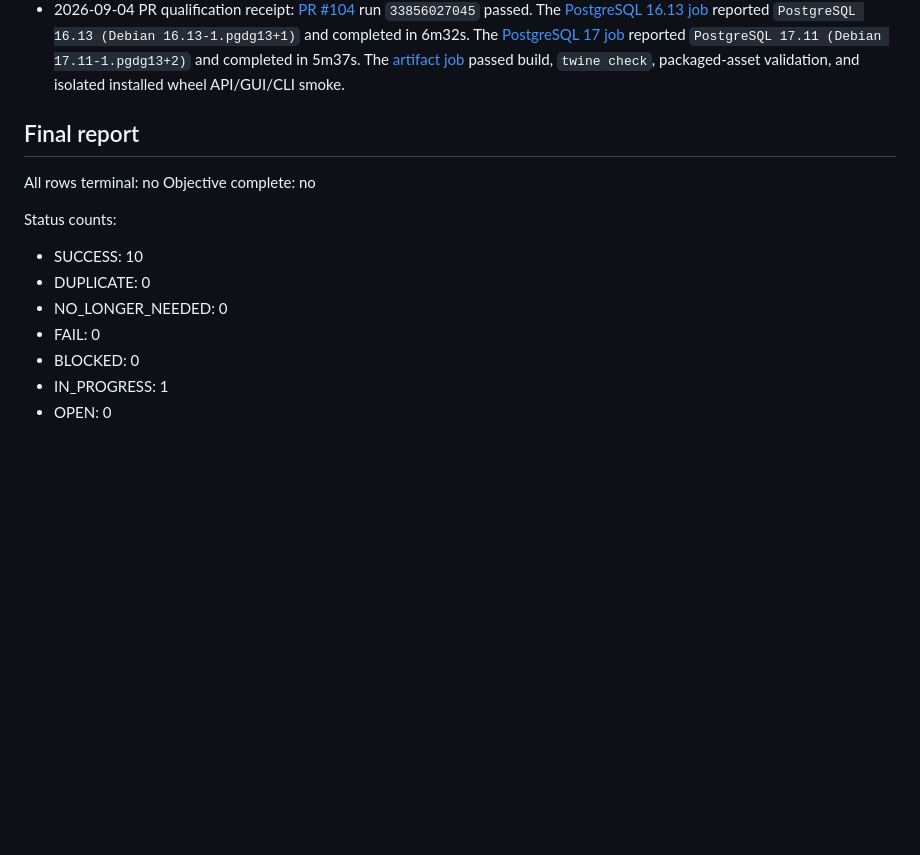
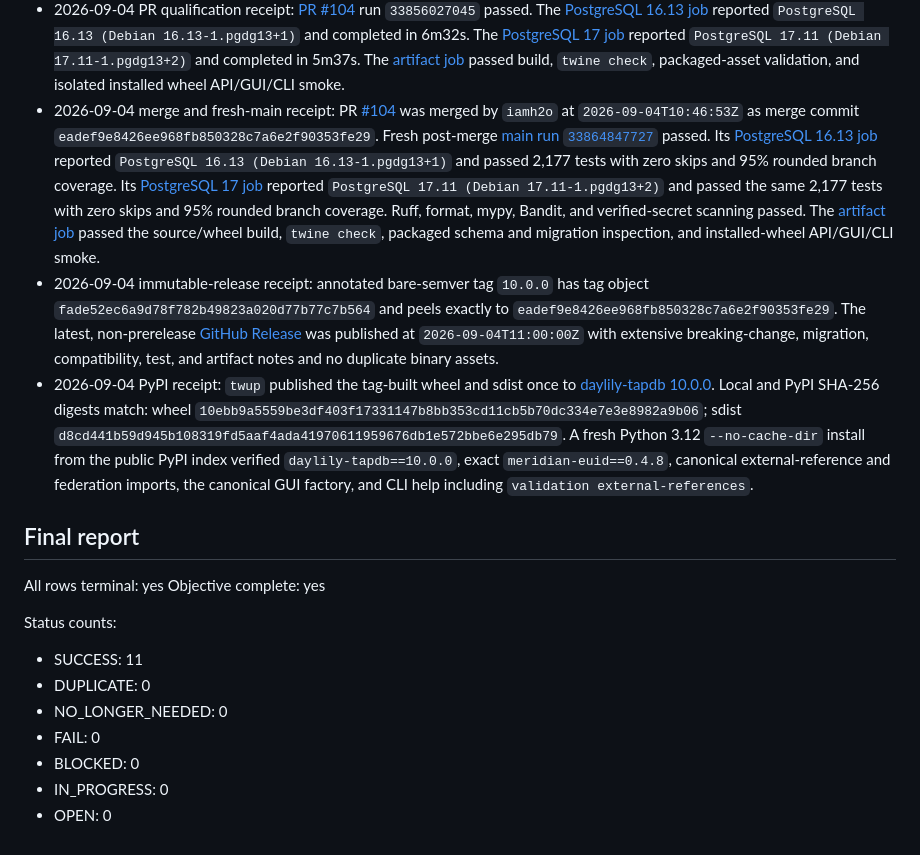
Before and after one commit to Daylily-Informatics/daylily-tapdb, a Markdown page: docs/plans/20260904T061819Z_tapdb_10_external_references_federation_ledger.md, the part around one of its changes. Rendered like a GitHub page; blank space fills up the shorter version.

Commit message:
docs: record TapDB 10.0.0 release receipts

```diff
--- a/docs/plans/20260904T061819Z_tapdb_10_external_references_federation_ledger.md
+++ b/docs/plans/20260904T061819Z_tapdb_10_external_references_federation_ledger.md
@@ -144,18 +144,50 @@ and terminal note are recorded in the table.
   5m37s. The [artifact job](https://github.com/Daylily-Informatics/daylily-tapdb/actions/runs/33856027045/job/100971335833)
   passed build, `twine check`, packaged-asset validation, and isolated installed
   wheel API/GUI/CLI smoke.
+- 2026-09-04 merge and fresh-main receipt: PR
+  [#104](https://github.com/Daylily-Informatics/daylily-tapdb/pull/104) was merged
+  by `iamh2o` at `2026-09-04T10:46:53Z` as merge commit
+  `eadef9e8426ee968fb850328c7a6e2f90353fe29`. Fresh post-merge
+  [main run `33864847727`](https://github.com/Daylily-Informatics/daylily-tapdb/actions/runs/33864847727)
+  passed. Its [PostgreSQL 16.13
+  job](https://github.com/Daylily-Informatics/daylily-tapdb/actions/runs/33864847727/job/100997416056)
+  reported `PostgreSQL 16.13 (Debian 16.13-1.pgdg13+1)` and passed 2,177 tests
+  with zero skips and 95% rounded branch coverage. Its [PostgreSQL 17
+  job](https://github.com/Daylily-Informatics/daylily-tapdb/actions/runs/33864847727/job/100997416011)
+  reported `PostgreSQL 17.11 (Debian 17.11-1.pgdg13+2)` and passed the same
+  2,177 tests with zero skips and 95% rounded branch coverage. Ruff, format,
+  mypy, Bandit, and verified-secret scanning passed. The [artifact
+  job](https://github.com/Daylily-Informatics/daylily-tapdb/actions/runs/33864847727/job/100999154747)
+  passed the source/wheel build, `twine check`, packaged schema and migration
+  inspection, and installed-wheel API/GUI/CLI smoke.
+- 2026-09-04 immutable-release receipt: annotated bare-semver tag `10.0.0`
+  has tag object `fade52ec6a9d78f782b49823a020d77b77c7b564` and peels exactly to
+  `eadef9e8426ee968fb850328c7a6e2f90353fe29`. The latest, non-prerelease
+  [GitHub Release](https://github.com/Daylily-Informatics/daylily-tapdb/releases/tag/10.0.0)
+  was published at `2026-09-04T11:00:00Z` with extensive breaking-change,
+  migration, compatibility, test, and artifact notes and no duplicate binary
+  assets.
+- 2026-09-04 PyPI receipt: `twup` published the tag-built wheel and sdist once
+  to [daylily-tapdb 10.0.0](https://pypi.org/project/daylily-tapdb/10.0.0/).
+  Local and PyPI SHA-256 digests match: wheel
+  `10ebb9a5559be3df403f17331147b8bb353cd11cb5b70dc334e7e3e8982a9b06`;
+  sdist `d8cd441b59d945b108319fd5aaf4ada41970611959676db1e572bbe6e295db79`.
+  A fresh Python 3.12 `--no-cache-dir` install from the public PyPI index
+  verified `daylily-tapdb==10.0.0`, exact `meridian-euid==0.4.8`, canonical
+  external-reference and federation imports, the canonical GUI factory, and
+  CLI help including `validation external-references`.
 
 ## Final report
 
-All rows terminal: no
-Objective complete: no
+All rows terminal: yes
+Objective complete: yes
 
 Status counts:
 
-- SUCCESS: 10
+- SUCCESS: 11
 - DUPLICATE: 0
 - NO_LONGER_NEEDED: 0
 - FAIL: 0
 - BLOCKED: 0
-- IN_PROGRESS: 1
+- IN_PROGRESS: 0
 - OPEN: 0
```
Also changed, not shown: other parts of docs/plans/20260904T061819Z_tapdb_10_external_references_federation_ledger.md (+1 -1 lines).
